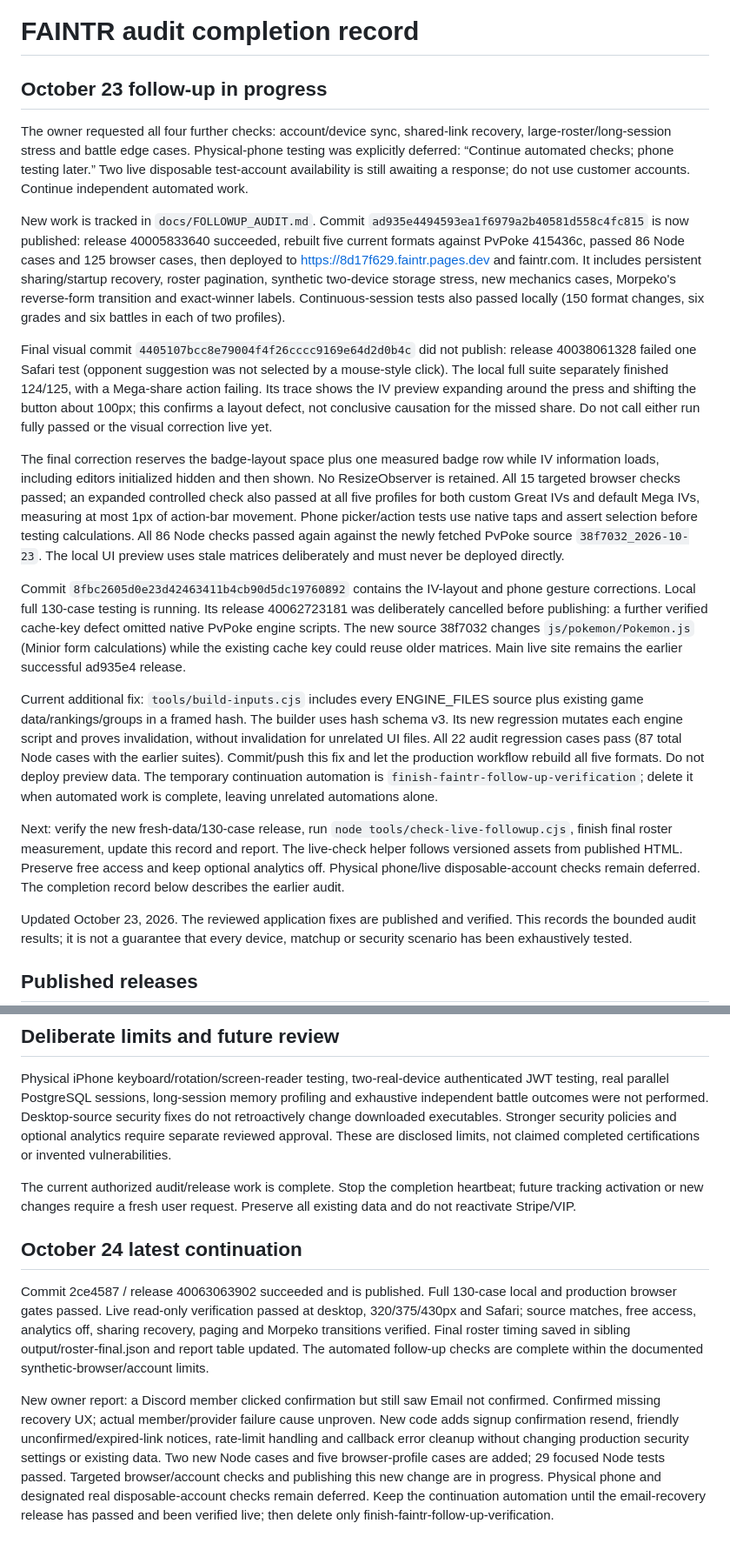
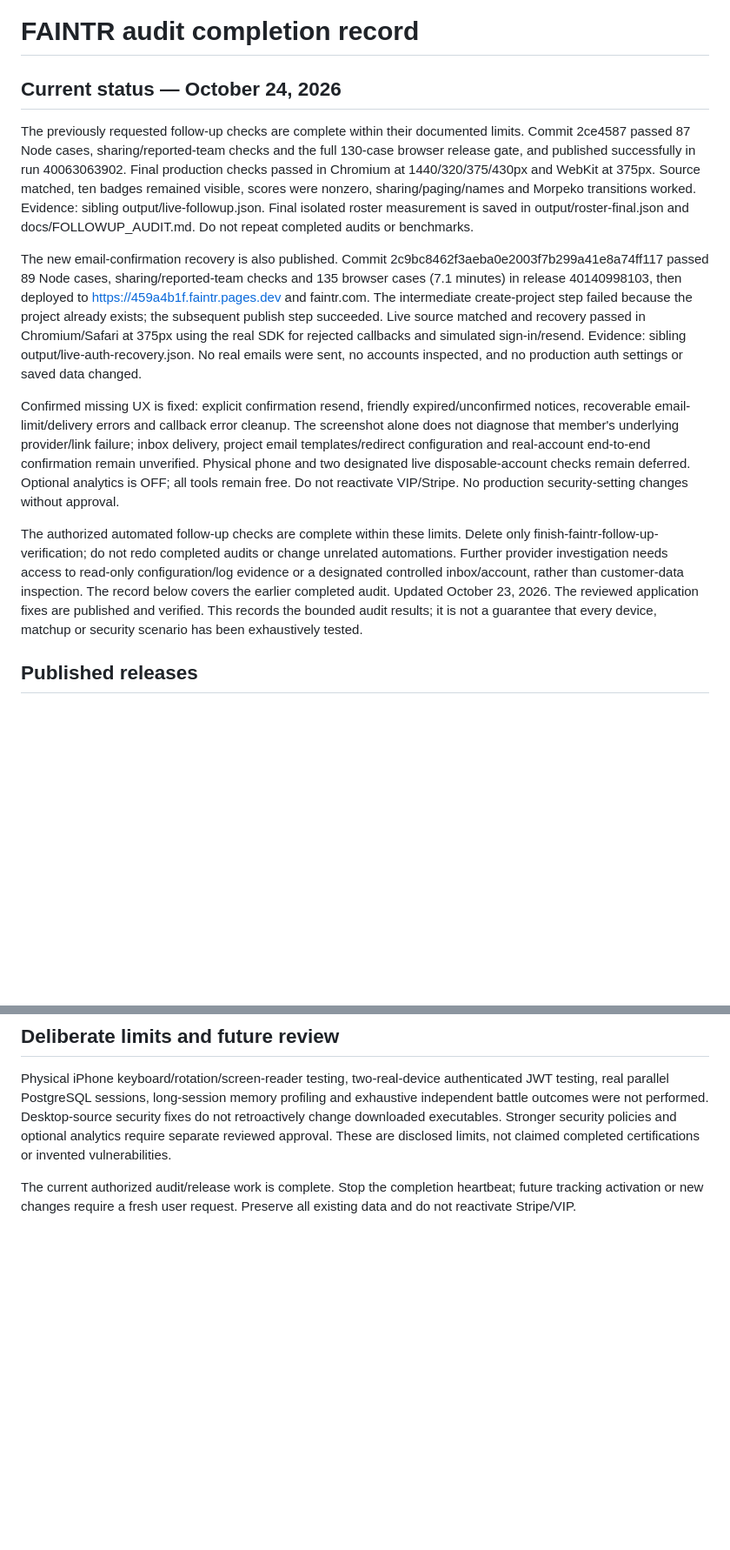
Before and after one commit to FAINTR/faintr, a Markdown page: AUDIT_PROGRESS.md, 2 parts joined by grey strips. Shown at 87% size. GitHub-like rendering; blank space fills up the shorter version.

Commit message:
Record verified follow-up and email recovery release [skip ci]

```diff
--- a/AUDIT_PROGRESS.md
+++ b/AUDIT_PROGRESS.md
@@ -1,21 +1,15 @@
 # FAINTR audit completion record
 
-## October 23 follow-up in progress
+## Current status — October 24, 2026
 
-The owner requested all four further checks: account/device sync, shared-link recovery, large-roster/long-session stress and battle edge cases. Physical-phone testing was explicitly deferred: “Continue automated checks; phone testing later.” Two live disposable test-account availability is still awaiting a response; do not use customer accounts. Continue independent automated work.
+The previously requested follow-up checks are complete within their documented limits. Commit 2ce4587 passed 87 Node cases, sharing/reported-team checks and the full 130-case browser release gate, and published successfully in run 40063063902. Final production checks passed in Chromium at 1440/320/375/430px and WebKit at 375px. Source matched, ten badges remained visible, scores were nonzero, sharing/paging/names and Morpeko transitions worked. Evidence: sibling output/live-followup.json. Final isolated roster measurement is saved in output/roster-final.json and docs/FOLLOWUP_AUDIT.md. Do not repeat completed audits or benchmarks.
 
-New work is tracked in `docs/FOLLOWUP_AUDIT.md`. Commit `ad935e4494593ea1f6979a2b40581d558c4fc815` is now published: release 40005833640 succeeded, rebuilt five current formats against PvPoke 415436c, passed 86 Node cases and 125 browser cases, then deployed to https://8d17f629.faintr.pages.dev and faintr.com. It includes persistent sharing/startup recovery, roster pagination, synthetic two-device storage stress, new mechanics cases, Morpeko's reverse-form transition and exact-winner labels. Continuous-session tests also passed locally (150 format changes, six grades and six battles in each of two profiles).
+The new email-confirmation recovery is also published. Commit 2c9bc8462f3aeba0e2003f7b299a41e8a74ff117 passed 89 Node cases, sharing/reported-team checks and 135 browser cases (7.1 minutes) in release 40140998103, then deployed to https://459a4b1f.faintr.pages.dev and faintr.com. The intermediate create-project step failed because the project already exists; the subsequent publish step succeeded. Live source matched and recovery passed in Chromium/Safari at 375px using the real SDK for rejected callbacks and simulated sign-in/resend. Evidence: sibling output/live-auth-recovery.json. No real emails were sent, no accounts inspected, and no production auth settings or saved data changed.
 
-Final visual commit `4405107bcc8e79004f4f26cccc9169e64d2d0b4c` did not publish: release 40038061328 failed one Safari test (opponent suggestion was not selected by a mouse-style click). The local full suite separately finished 124/125, with a Mega-share action failing. Its trace shows the IV preview expanding around the press and shifting the button about 100px; this confirms a layout defect, not conclusive causation for the missed share. Do not call either run fully passed or the visual correction live yet.
+Confirmed missing UX is fixed: explicit confirmation resend, friendly expired/unconfirmed notices, recoverable email-limit/delivery errors and callback error cleanup. The screenshot alone does not diagnose that member's underlying provider/link failure; inbox delivery, project email templates/redirect configuration and real-account end-to-end confirmation remain unverified. Physical phone and two designated live disposable-account checks remain deferred. Optional analytics is OFF; all tools remain free. Do not reactivate VIP/Stripe. No production security-setting changes without approval.
 
-The final correction reserves the badge-layout space plus one measured badge row while IV information loads, including editors initialized hidden and then shown. No ResizeObserver is retained. All 15 targeted browser checks passed; an expanded controlled check also passed at all five profiles for both custom Great IVs and default Mega IVs, measuring at most 1px of action-bar movement. Phone picker/action tests use native taps and assert selection before testing calculations. All 86 Node checks passed again against the newly fetched PvPoke source `38f7032_2026-10-23`. The local UI preview uses stale matrices deliberately and must never be deployed directly.
-
-Commit `8fbc2605d0e23d42463411b4cb90d5dc19760892` contains the IV-layout and phone gesture corrections. Local full 130-case testing is running. Its release 40062723181 was deliberately cancelled before publishing: a further verified cache-key defect omitted native PvPoke engine scripts. The new source 38f7032 changes `js/pokemon/Pokemon.js` (Minior form calculations) while the existing cache key could reuse older matrices. Main live site remains the earlier successful ad935e4 release.
-
-Current additional fix: `tools/build-inputs.cjs` includes every ENGINE_FILES source plus existing game data/rankings/groups in a framed hash. The builder uses hash schema v3. Its new regression mutates each engine script and proves invalidation, without invalidation for unrelated UI files. All 22 audit regression cases pass (87 total Node cases with the earlier suites). Commit/push this fix and let the production workflow rebuild all five formats. Do not deploy preview data. The temporary continuation automation is `finish-faintr-follow-up-verification`; delete it when automated work is complete, leaving unrelated automations alone.
-
-Next: verify the new fresh-data/130-case release, run `node tools/check-live-followup.cjs`, finish final roster measurement, update this record and report. The live-check helper follows versioned assets from published HTML. Preserve free access and keep optional analytics off. Physical phone/live disposable-account checks remain deferred. The completion record below describes the earlier audit.
-
+The authorized automated follow-up checks are complete within these limits. Delete only finish-faintr-follow-up-verification; do not redo completed audits or change unrelated automations. Further provider investigation needs access to read-only configuration/log evidence or a designated controlled inbox/account, rather than customer-data inspection.
+The record below covers the earlier completed audit.
 Updated October 23, 2026. The reviewed application fixes are published and verified. This records the bounded audit results; it is not a guarantee that every device, matchup or security scenario has been exhaustively tested.
 
 ## Published releases
@@ -80,9 +74,3 @@ Raw evidence: sibling `output/performance-baseline.json` and `output/performance
 Physical iPhone keyboard/rotation/screen-reader testing, two-real-device authenticated JWT testing, real parallel PostgreSQL sessions, long-session memory profiling and exhaustive independent battle outcomes were not performed. Desktop-source security fixes do not retroactively change downloaded executables. Stronger security policies and optional analytics require separate reviewed approval. These are disclosed limits, not claimed completed certifications or invented vulnerabilities.
 
 The current authorized audit/release work is complete. Stop the completion heartbeat; future tracking activation or new changes require a fresh user request. Preserve all existing data and do not reactivate Stripe/VIP.
-
-## October 24 latest continuation
-
-Commit 2ce4587 / release 40063063902 succeeded and is published. Full 130-case local and production browser gates passed. Live read-only verification passed at desktop, 320/375/430px and Safari; source matches, free access, analytics off, sharing recovery, paging and Morpeko transitions verified. Final roster timing saved in sibling output/roster-final.json and report table updated. The automated follow-up checks are complete within the documented synthetic-browser/account limits.
-
-New owner report: a Discord member clicked confirmation but still saw Email not confirmed. Confirmed missing recovery UX; actual member/provider failure cause unproven. New code adds signup confirmation resend, friendly unconfirmed/expired-link notices, rate-limit handling and callback error cleanup without changing production security settings or existing data. Two new Node cases and five browser-profile cases are added; 29 focused Node tests passed. Targeted browser/account checks and publishing this new change are in progress. Physical phone and designated real disposable-account checks remain deferred. Keep the continuation automation until the email-recovery release has passed and been verified live; then delete only finish-faintr-follow-up-verification.
```
Also changed, not shown: docs/FOLLOWUP_AUDIT.md (+8 -0 lines).
